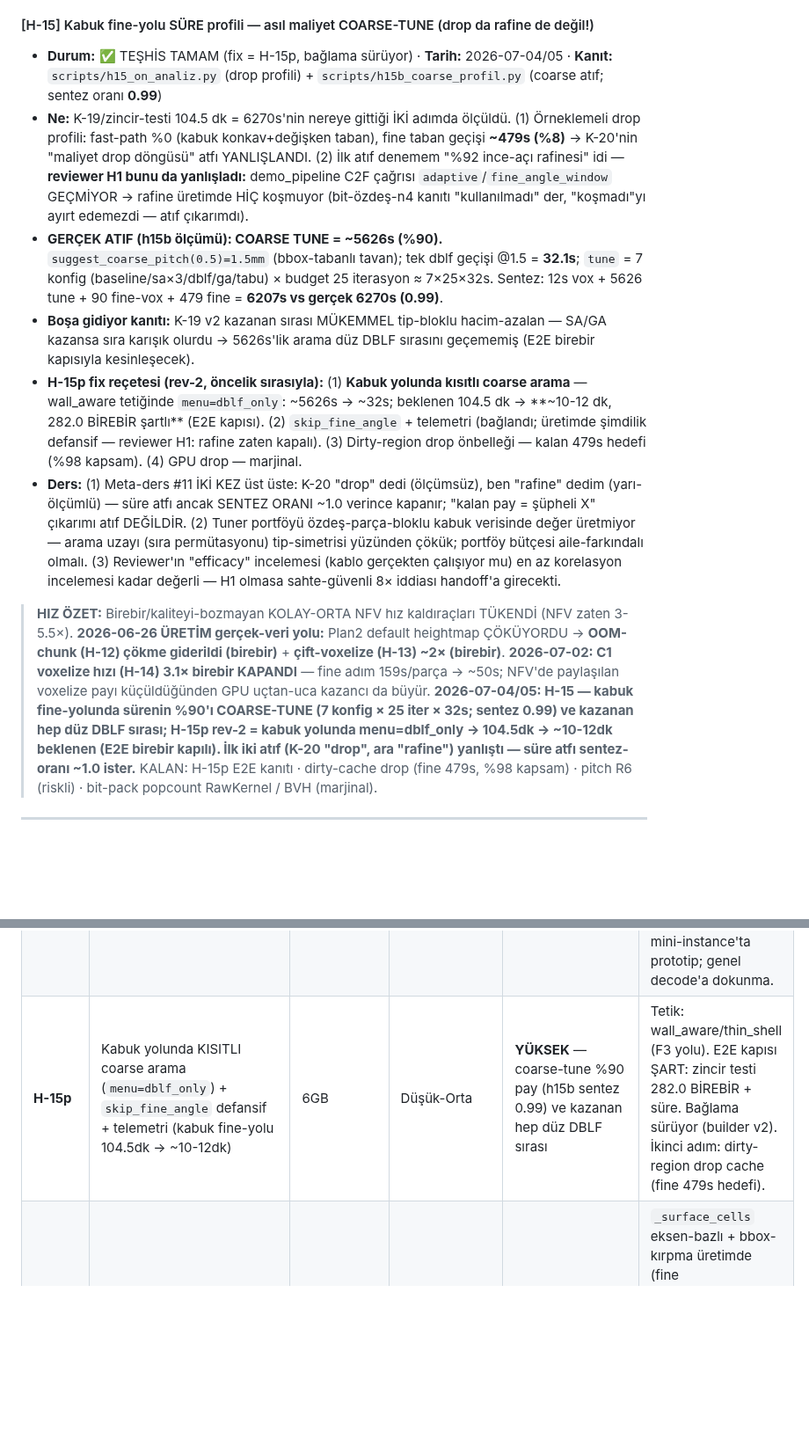
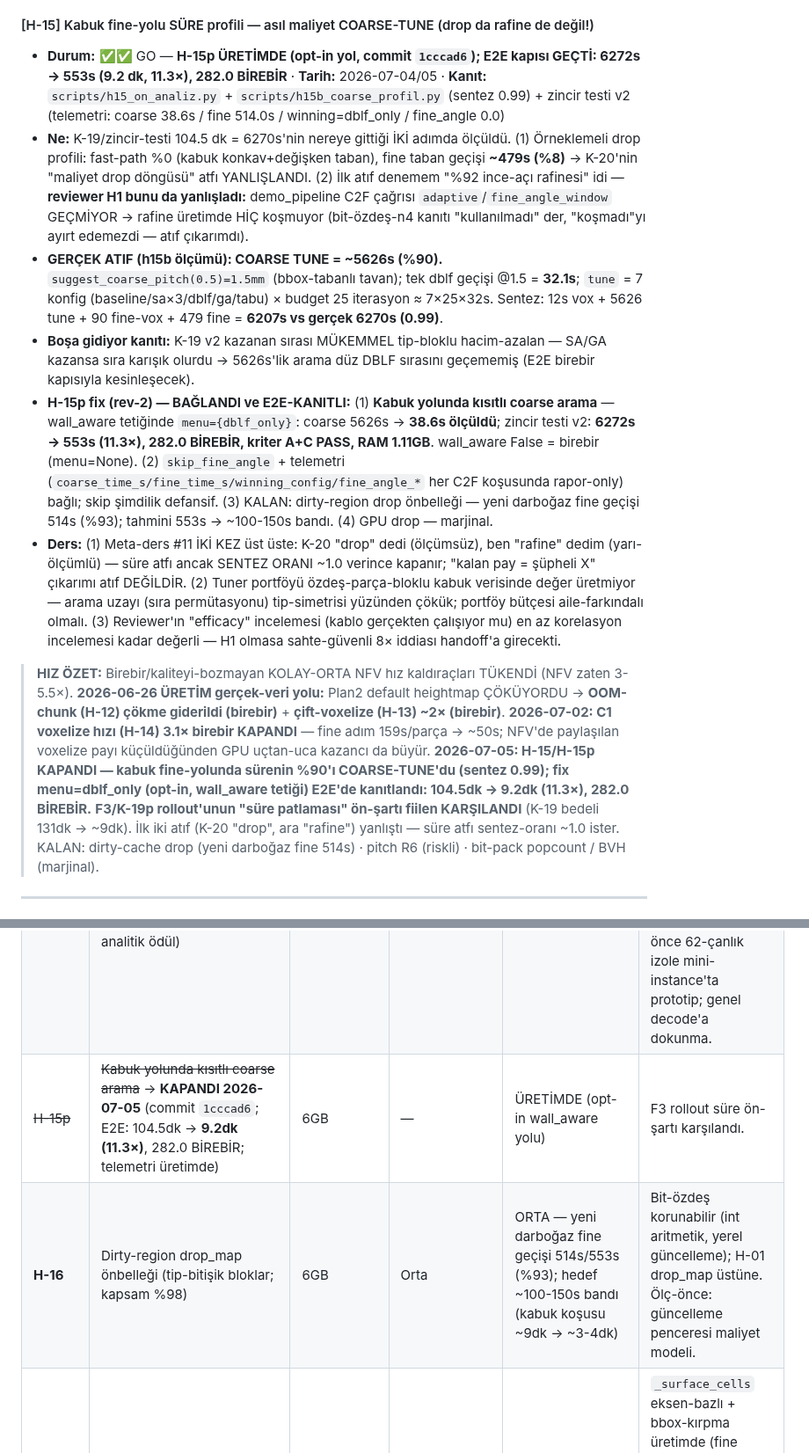
Before and after one commit to Eren845205/ie488-3d-nesting, a Markdown page: MOTOR/YONTEM_HARITASI_DATA_BASE.md, 2 parts joined by grey strips. Shown at 88% size. Drawn GitHub-style; blank space fills up the shorter version.

Commit message:
docs: H-15p E2E kapanisi — 104.5dk -> 9.2dk (11.3x), 282.0 BIREBIR
- Zincir testi v2: 553s, kriter A+C PASS; telemetri coarse 38.6s /
  fine 514.0s / winning=dblf_only / fine_angle 0.0 / RAM 1.11GB
- Kunye H-15 GO-URETIMDE; par.5 H-15p kapandi, H-16 acildi (dirty-cache
  drop, yeni darbogaz fine 514s); HIZ OZET guncel
- F3/K-19p rollout sure on-sarti fiilen karsilandi (K-19 bedeli 131dk->9dk)
- RESUME: HIZ bolumu eklendi (uc-denemeli atif hikayesi + sentez-orani dersi)

Co-Authored-By: Claude Fable 5 <noreply@anthropic.com>
Claude-Session: https://claude.ai/code/session_01775ZAEc71k2mQ6c8VBJMfd

```diff
--- a/MOTOR/YONTEM_HARITASI_DATA_BASE.md
+++ b/MOTOR/YONTEM_HARITASI_DATA_BASE.md
@@ -377,22 +377,22 @@ Saf-kutuda (boxy) %0 (cavity yoksa avantaj yok = doğası, overfit değil). Bede
 - **Ders:** H-06'nın "voxelizasyon darboğaz değil" bulgusu HEIGHTMAP @kaba pitch içindi; fine 0.5mm + büyük parçada voxelize BASKIN hale geliyor — darboğaz pitch'e göre yer değiştirir, her rejimde yeniden profille. §5 C1 gerekçesi (voxelize = GPU kazancının tavanı) ile birleşince NFV GPU uçtan-uca kazancını da büyütür.
 
 #### [H-15] Kabuk fine-yolu SÜRE profili — asıl maliyet COARSE-TUNE (drop da rafine de değil!)
-- **Durum:** ✅ TEŞHİS TAMAM (fix = H-15p, bağlama sürüyor) · **Tarih:** 2026-07-04/05 · **Kanıt:** `scripts/h15_on_analiz.py` (drop profili) + `scripts/h15b_coarse_profil.py` (coarse atıf; sentez oranı **0.99**)
+- **Durum:** ✅✅ GO — **H-15p ÜRETİMDE (opt-in yol, commit `1cccad6`); E2E kapısı GEÇTİ: 6272s → 553s (9.2 dk, 11.3×), 282.0 BİREBİR** · **Tarih:** 2026-07-04/05 · **Kanıt:** `scripts/h15_on_analiz.py` + `scripts/h15b_coarse_profil.py` (sentez 0.99) + zincir testi v2 (telemetri: coarse 38.6s / fine 514.0s / winning=dblf_only / fine_angle 0.0)
 - **Ne:** K-19/zincir-testi 104.5 dk = 6270s'nin nereye gittiği İKİ adımda ölçüldü. (1) Örneklemeli drop profili: fast-path %0 (kabuk konkav+değişken taban), fine taban geçişi **~479s (%8)** → K-20'nin "maliyet drop döngüsü" atfı YANLIŞLANDI. (2) İlk atıf denemem "%92 ince-açı rafinesi" idi — **reviewer H1 bunu da yanlışladı:** demo_pipeline C2F çağrısı `adaptive`/`fine_angle_window` GEÇMİYOR → rafine üretimde HİÇ koşmuyor (bit-özdeş-n4 kanıtı "kullanılmadı" der, "koşmadı"yı ayırt edemezdi — atıf çıkarımdı).
 - **GERÇEK ATIF (h15b ölçümü): COARSE TUNE = ~5626s (%90).** `suggest_coarse_pitch(0.5)=1.5mm` (bbox-tabanlı tavan); tek dblf geçişi @1.5 = **32.1s**; `tune` = 7 konfig (baseline/sa×3/dblf/ga/tabu) × budget 25 iterasyon ≈ 7×25×32s. Sentez: 12s vox + 5626 tune + 90 fine-vox + 479 fine = **6207s vs gerçek 6270s (0.99)**.
 - **Boşa gidiyor kanıtı:** K-19 v2 kazanan sırası MÜKEMMEL tip-bloklu hacim-azalan — SA/GA kazansa sıra karışık olurdu → 5626s'lik arama düz DBLF sırasını geçememiş (E2E birebir kapısıyla kesinleşecek).
-- **H-15p fix reçetesi (rev-2, öncelik sırasıyla):** (1) **Kabuk yolunda kısıtlı coarse arama** — wall_aware tetiğinde `menu=dblf_only`: ~5626s → ~32s; beklenen 104.5 dk → **~10-12 dk, 282.0 BİREBİR şartlı** (E2E kapısı). (2) `skip_fine_angle` + telemetri (bağlandı; üretimde şimdilik defansif — reviewer H1: rafine zaten kapalı). (3) Dirty-region drop önbelleği — kalan 479s hedefi (%98 kapsam). (4) GPU drop — marjinal.
+- **H-15p fix (rev-2) — BAĞLANDI ve E2E-KANITLI:** (1) **Kabuk yolunda kısıtlı coarse arama** — wall_aware tetiğinde `menu={dblf_only}`: coarse 5626s → **38.6s ölçüldü**; zincir testi v2: **6272s → 553s (11.3×), 282.0 BİREBİR, kriter A+C PASS, RAM 1.11GB**. wall_aware False = birebir (menu=None). (2) `skip_fine_angle` + telemetri (`coarse_time_s/fine_time_s/winning_config/fine_angle_*` her C2F koşusunda rapor-only) bağlı; skip şimdilik defansif. (3) KALAN: dirty-region drop önbelleği — yeni darboğaz fine geçişi 514s (%93); tahmini 553s → ~100-150s bandı. (4) GPU drop — marjinal.
 - **Ders:** (1) Meta-ders #11 İKİ KEZ üst üste: K-20 "drop" dedi (ölçümsüz), ben "rafine" dedim (yarı-ölçümlü) — süre atfı ancak SENTEZ ORANI ~1.0 verince kapanır; "kalan pay = şüpheli X" çıkarımı atıf DEĞİLDİR. (2) Tuner portföyü özdeş-parça-bloklu kabuk verisinde değer üretmiyor — arama uzayı (sıra permütasyonu) tip-simetrisi yüzünden çökük; portföy bütçesi aile-farkındalı olmalı. (3) Reviewer'ın "efficacy" incelemesi (kablo gerçekten çalışıyor mu) en az korelasyon incelemesi kadar değerli — H1 olmasa sahte-güvenli 8× iddiası handoff'a girecekti.
 
 > **HIZ ÖZET:** Birebir/kaliteyi-bozmayan KOLAY-ORTA NFV hız kaldıraçları TÜKENDİ (NFV zaten 3-5.5×). **2026-06-26
 > ÜRETİM gerçek-veri yolu:** Plan2 default heightmap ÇÖKÜYORDU → **OOM-chunk (H-12) çökme giderildi (birebir)** +
 > **çift-voxelize (H-13) ~2× (birebir)**. **2026-07-02: C1 voxelize hızı (H-14) 3.1× birebir KAPANDI** —
 > fine adım 159s/parça → ~50s; NFV'de paylaşılan voxelize payı küçüldüğünden GPU uçtan-uca kazancı da büyür.
-> **2026-07-04/05: H-15 — kabuk fine-yolunda sürenin %90'ı COARSE-TUNE (7 konfig × 25 iter × 32s; sentez
-> 0.99) ve kazanan hep düz DBLF sırası; H-15p rev-2 = kabuk yolunda menu=dblf_only → 104.5dk → ~10-12dk
-> beklenen (E2E birebir kapılı). İlk iki atıf (K-20 "drop", ara "rafine") yanlıştı — süre atfı sentez-oranı
-> ~1.0 ister.** KALAN: H-15p E2E kanıtı · dirty-cache drop (fine 479s, %98 kapsam) · pitch R6 (riskli) ·
-> bit-pack popcount RawKernel / BVH (marjinal).
+> **2026-07-05: H-15/H-15p KAPANDI — kabuk fine-yolunda sürenin %90'ı COARSE-TUNE'du (sentez 0.99);
+> fix menu=dblf_only (opt-in, wall_aware tetiği) E2E'de kanıtlandı: 104.5dk → 9.2dk (11.3×), 282.0 BİREBİR.**
+> **F3/K-19p rollout'unun "süre patlaması" ön-şartı fiilen KARŞILANDI** (K-19 bedeli 131dk → ~9dk).
+> İlk iki atıf (K-20 "drop", ara "rafine") yanlıştı — süre atfı sentez-oranı ~1.0 ister. KALAN: dirty-cache
+> drop (yeni darboğaz fine 514s) · pitch R6 (riskli) · bit-pack popcount / BVH (marjinal).
 
 ---
 
@@ -453,7 +453,8 @@ placement, energy-aware nesting+scheduling (hocanın alanı), DBLF varyantları.
 | **F2-v2** | Sökülebilirlik-farkındalı NFV decode (+Z-erişilebilirlik kısıtı YERLEŞTİRME anında) | 6GB | Yüksek | DÜŞÜK-ORTA (K-22b sonrası düştü) | K-21: NFV@1.0 262.5 ama 554/588 kilit. Mini-hali (9-ASY hedefli legal-insert) K-22b ile ÖLÇÜLDÜ: −0.5mm + 39 kilit = NO-GO, geometri doymuş. Tam decode-içi kısıt hâlâ açık ama beklenti düştü; önce K-23. |
 | ~~K-23~~ | ~~Kuyruk-öne SIRA deneyi~~ → **TEŞHİSLE KAPANDI 2026-07-04** (koşusuz NO-GO: özdeş parçada sıra etkisiz + çan içleri drop'a kapalı + tavanı ASY bloğu tek başına kuruyor — §3.1 K-23) | 6GB | — | — | 282.0 = drop semantiğinde YAPISAL kabuk tavanı. |
 | **K-24** | Bilinçli zincir-ekimi dekodu (özdeş kabuk çanlarını giriş-ofsetiyle KASITLI tohumla; denge tavanı ~152mm analitik ödül) | 6GB | Yüksek | DÜŞÜK-ORTA (spekülatif) | K-20 hizalı-kule farkı: telescope ofsetini planlayıcı seçer, yanal karışım korunur. K-23 teşhis verisi girdi (10 kök / 6 kapalı iç / adım 10.7mm). Ölç-önce: önce 62-çanlık izole mini-instance'ta prototip; genel decode'a dokunma. |
-| **H-15p** | Kabuk yolunda KISITLI coarse arama (`menu=dblf_only`) + `skip_fine_angle` defansif + telemetri (kabuk fine-yolu 104.5dk → ~10-12dk) | 6GB | Düşük-Orta | **YÜKSEK** — coarse-tune %90 pay (h15b sentez 0.99) ve kazanan hep düz DBLF sırası | Tetik: wall_aware/thin_shell (F3 yolu). E2E kapısı ŞART: zincir testi 282.0 BİREBİR + süre. Bağlama sürüyor (builder v2). İkinci adım: dirty-region drop cache (fine 479s hedefi). |
+| ~~H-15p~~ | ~~Kabuk yolunda kısıtlı coarse arama~~ → **KAPANDI 2026-07-05** (commit `1cccad6`; E2E: 104.5dk → **9.2dk (11.3×)**, 282.0 BİREBİR; telemetri üretimde) | 6GB | — | ÜRETİMDE (opt-in wall_aware yolu) | F3 rollout süre ön-şartı karşılandı. |
+| **H-16** | Dirty-region drop_map önbelleği (tip-bitişik bloklar; kapsam %98) | 6GB | Orta | ORTA — yeni darboğaz fine geçişi 514s/553s (%93); hedef ~100-150s bandı (kabuk koşusu ~9dk → ~3-4dk) | Bit-özdeş korunabilir (int aritmetik, yerel güncelleme); H-01 drop_map üstüne. Ölç-önce: güncelleme penceresi maliyet modeli. |
 | **C1** | ~~Büyük-parça voxelize SÜRESİ~~ → **algoritma-hızı KAPANDI (H-14, 3.1× birebir, 2026-07-02)**; kalan alt-parça = pitch politikası R6 | 6GB | Yüksek/RİSKLİ (R6) | DÜŞÜK-ORTA (kalan) | `_surface_cells` eksen-bazlı + bbox-kırpma üretimde (fine 159s→~50s/parça). GPU-tavan gerekçesi de kısmen karşılandı (voxelize payı 3× küçüldü). KALAN yalnız pitch R6 (tek 1mm parça → 356mm parça da 0.5mm): parça-kaybı+**H-06 duvarı**+cross-dataset riski — ayrı karar ister. |
 
 **Net:** 6GB'de hem KALİTE (5 kaldıraç + A2) hem KOLAY/ORTA HIZ (occ-FFT/sparse/VDB) TÜKENDİ. Gerçek
```
Also changed, not shown: RESUME_2026-07-04.md (+12 -0 lines).
